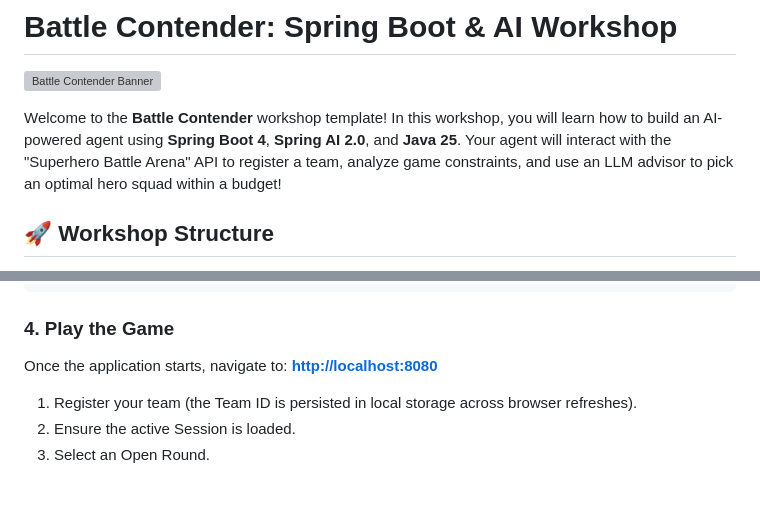
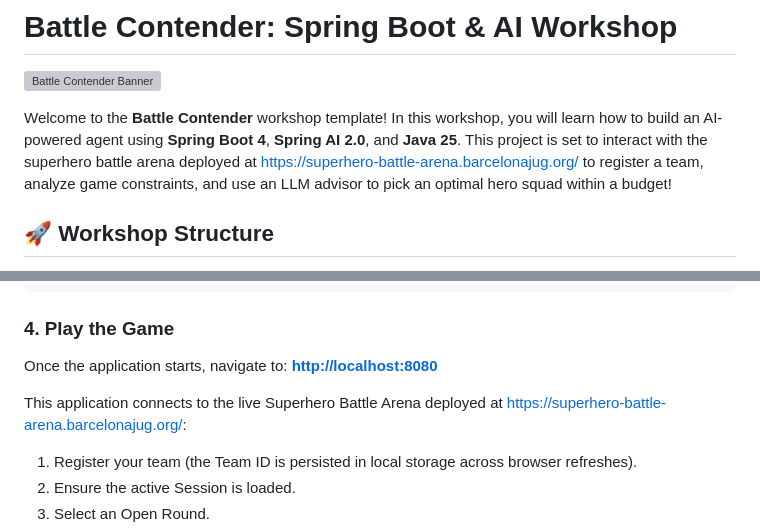
Before and after one commit to barcelonajug/battle-squad, a Markdown page: README.md, 2 parts joined by grey strips. Rendered like a GitHub page; blank space fills up the shorter version; grey boxes are pictures that could not be loaded.

Commit message:
docs: add superhero battle arena deployment URL to README

```diff
--- a/README.md
+++ b/README.md
@@ -2,7 +2,7 @@
 
 ![Battle Contender Banner](src/main/resources/static/banner-v2.png)
 
-Welcome to the **Battle Contender** workshop template! In this workshop, you will learn how to build an AI-powered agent using **Spring Boot 4**, **Spring AI 2.0**, and **Java 25**. Your agent will interact with the "Superhero Battle Arena" API to register a team, analyze game constraints, and use an LLM advisor to pick an optimal hero squad within a budget!
+Welcome to the **Battle Contender** workshop template! In this workshop, you will learn how to build an AI-powered agent using **Spring Boot 4**, **Spring AI 2.0**, and **Java 25**. This project is set to interact with the superhero battle arena deployed at [https://superhero-battle-arena.barcelonajug.org/](https://superhero-battle-arena.barcelonajug.org/) to register a team, analyze game constraints, and use an LLM advisor to pick an optimal hero squad within a budget!
 
 ## 🚀 Workshop Structure
 
@@ -133,6 +133,8 @@ Use the Maven wrapper to run the project with the desired profile:
 Once the application starts, navigate to:
 **<http://localhost:8080>**
 
+This application connects to the live Superhero Battle Arena deployed at [https://superhero-battle-arena.barcelonajug.org/](https://superhero-battle-arena.barcelonajug.org/):
+
 1. Register your team (the Team ID is persisted in local storage across browser refreshes).
 2. Ensure the active Session is loaded.
 3. Select an Open Round.
```
